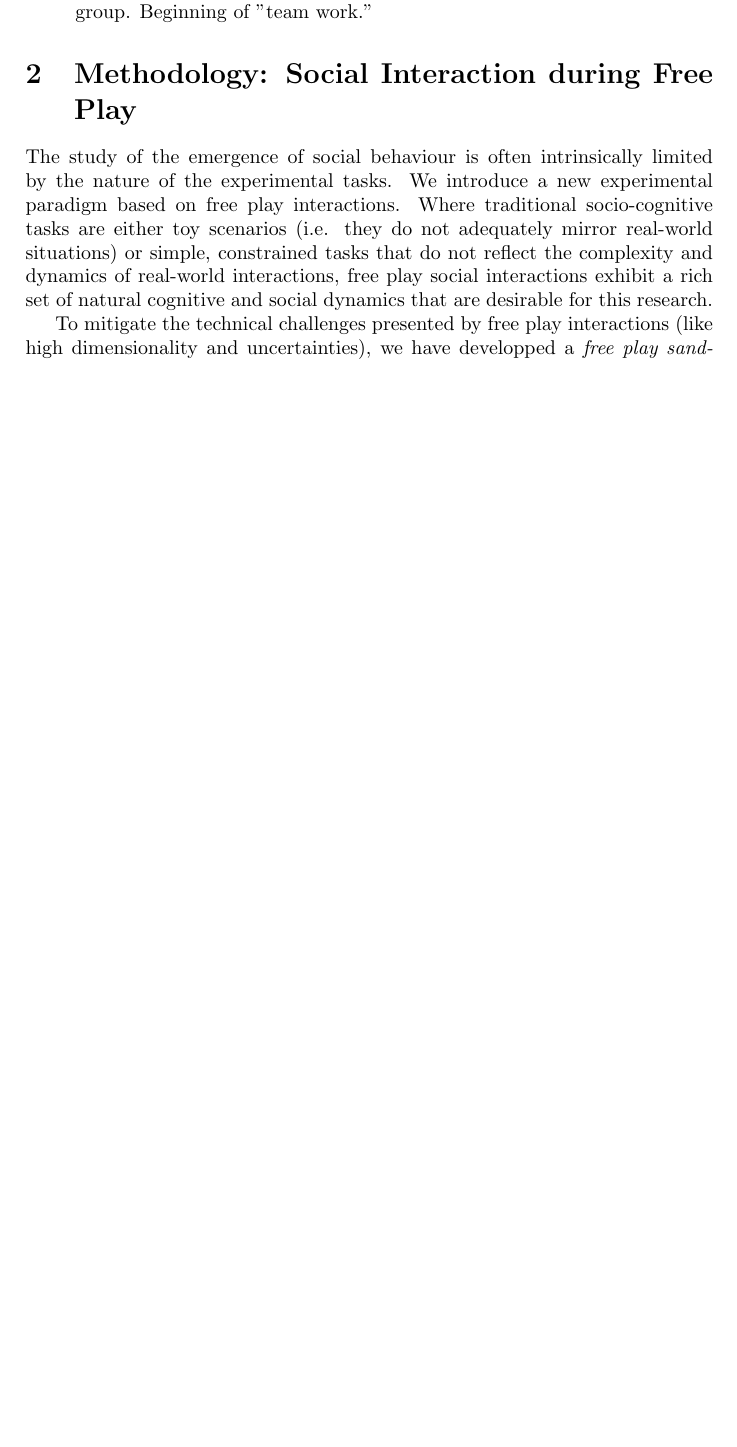
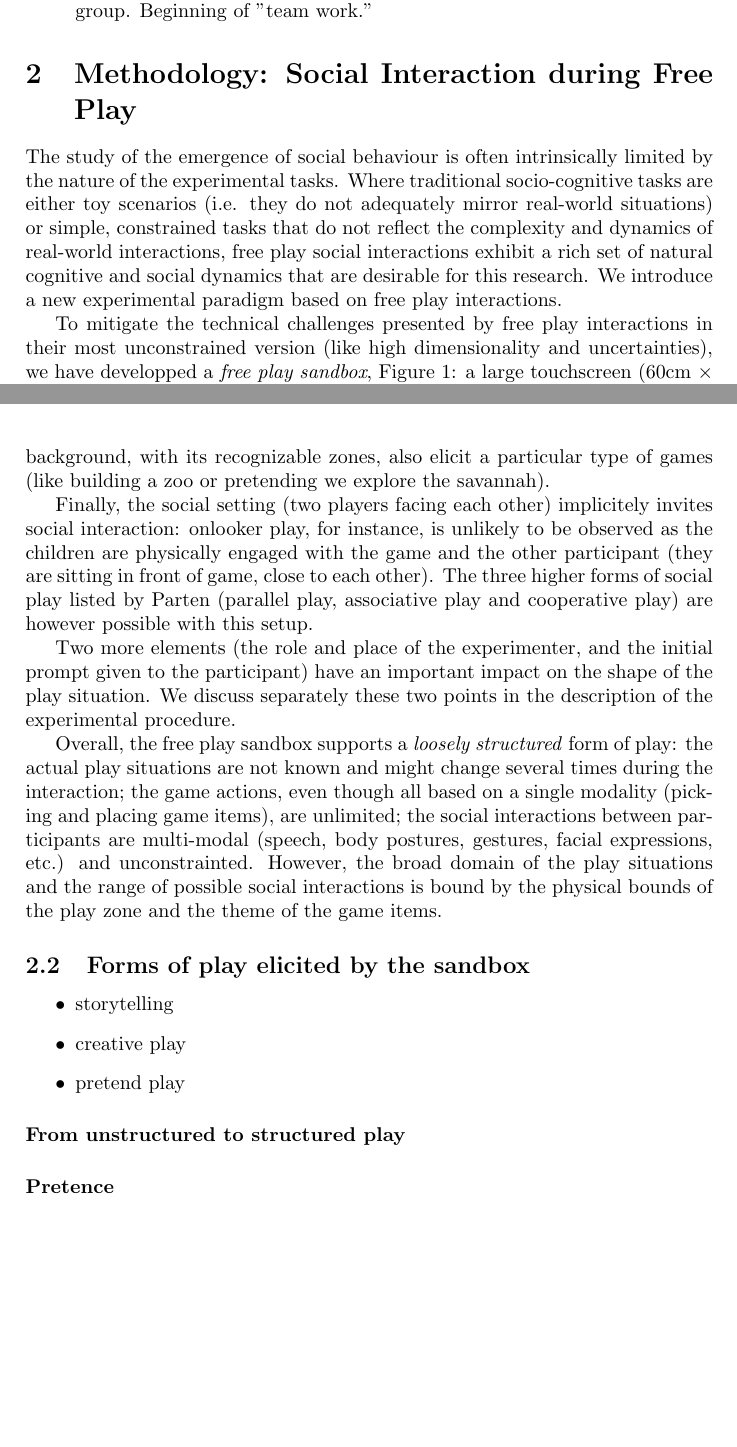
Before and after one commit to severin-lemaignan/dorothy-paper, a LaTeX paper (paper.tex): part of page 3 of 10 before the commit and two parts of pages 3 and 5 of 11 after it, the two joined at a grey line, cut so that both start at the same text, the shorter picture padded with empty space. Compiled offline with pdfLaTeX.

Commit message:
Analysis of the freeplay sandbox

```diff
--- a/paper.tex
+++ b/paper.tex
@@ -201,6 +201,7 @@ are desirable for this research.
     \label{fig|setup}
 \end{figure}
 
-To mitigate the technical challenges presented by free play interactions (like
-high dimensionality and uncertainties), we have developped a  \emph{free
-play sandbox}~\ref{fig|setup}: open-ended and non-directive activities, yet sufficiently
+To mitigate the technical challenges presented by free play interactions in
+their most unconstrained version (like
+high dimensionality and uncertainties), we have developped a \emph{free play
+sandbox}, Figure~\ref{fig|setup}: a large touchscreen (60cm $\times$ 33cm) is
@@ -215,3 +247,38 @@ interactions, with-me-ness (for assessment of co-engagment).
+semantics associated. The game background, with its recognizable zones, also
+elicit a particular type of games (like building a zoo or pretending we explore
+the savannah).
+
+Finally, the social setting (two players facing each other) implicitely invites
+social interaction: onlooker play, for instance, is unlikely to be observed as
+the children are physically engaged with the game and the other participant
+(they are sitting in front of game, close to each other). The three higher forms
+of social play listed by Parten (parallel play, associative play and cooperative
+play) are however possible with this setup.
+
+
+Two more elements (the role and place of the experimenter, and the initial
+prompt given to the participant) have an important impact on the shape of the
+play situation. We discuss separately these two points in the description of the
+experimental procedure.
+
+Overall, the free play sandbox supports a \emph{loosely structured} form of play: the
+actual play situations are not known and might change several times during the
+interaction; the game actions, even though all based on a single modality (picking and
+placing game items), are unlimited; the social interactions between participants
+are multi-modal (speech, body postures, gestures, facial expressions, etc.) and
+unconstrainted. However, the broad domain of the play situations and the range of
+possible social interactions is bound by the physical bounds of the play zone
+and the theme of the game items.
+
+\subsection{Forms of play elicited by the sandbox}
+
+\begin{itemize}
+    \item storytelling
+    \item creative play
+    \item pretend play
+\end{itemize}
+
+\paragraph{From unstructured to structured play}
 
 \begin{figure}
     \centering
```
Also changed, not shown: biblio.bib (+10 -0 lines), paper.tex (45 more changed lines).
